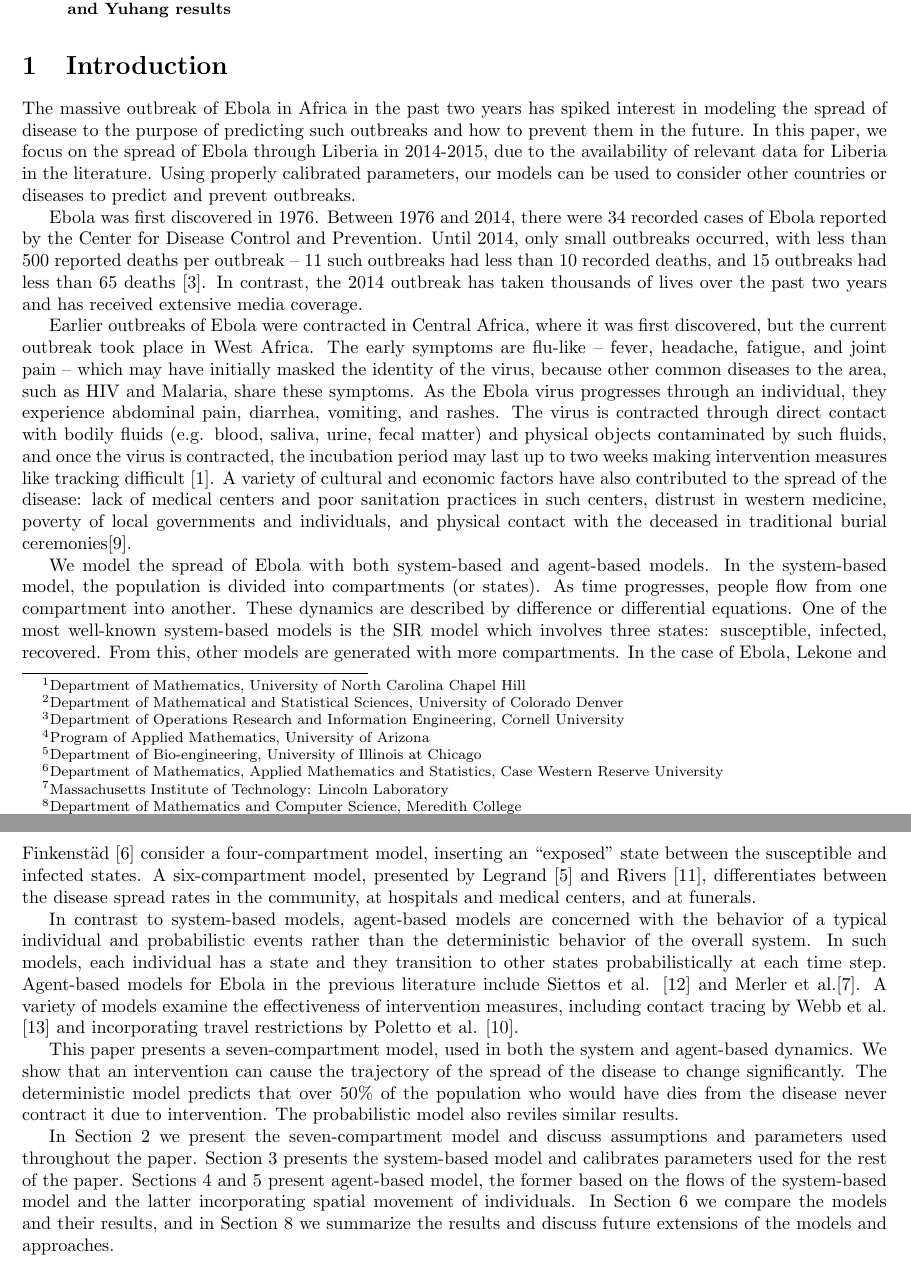
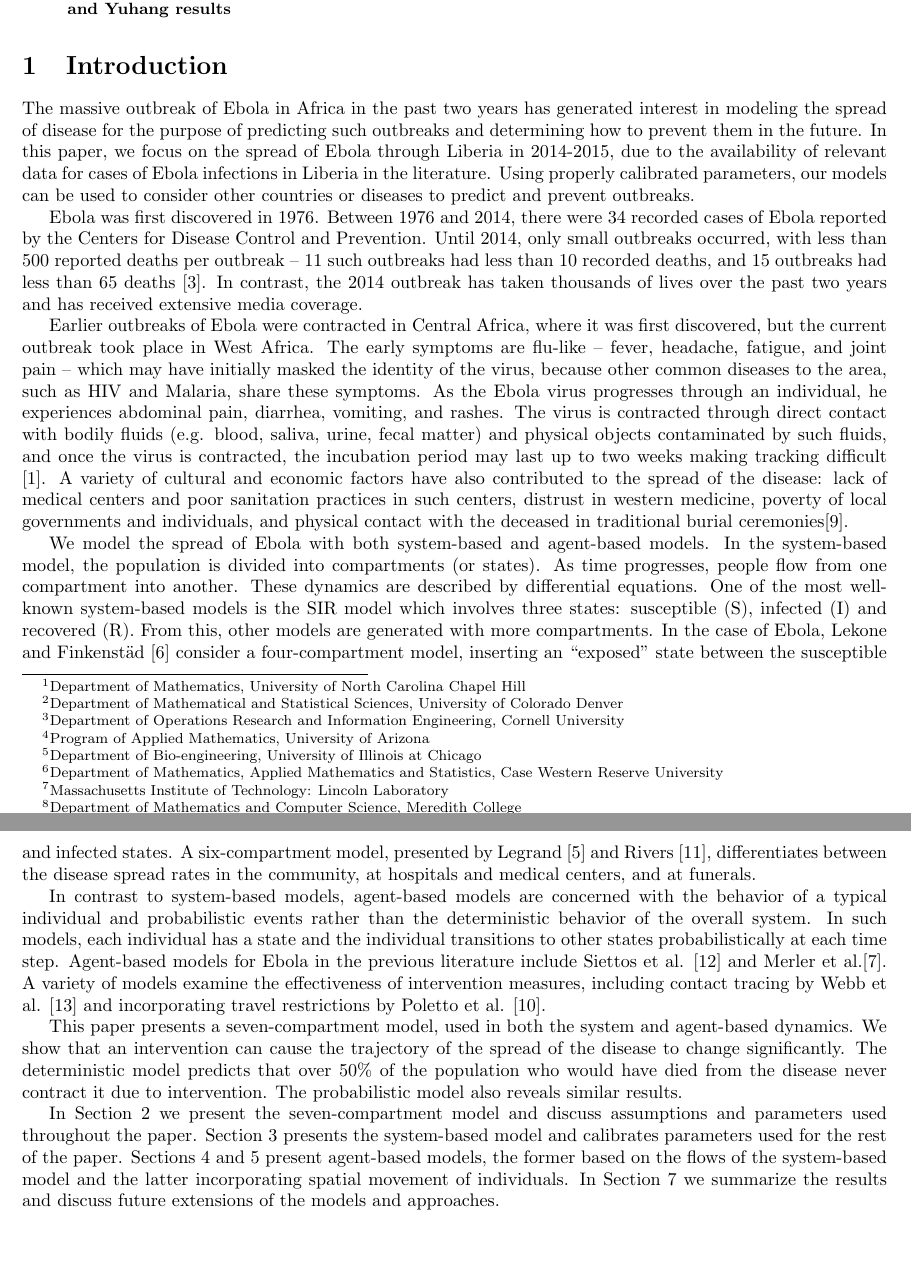
Before and after one commit to YuhangMa/MIT-Lincoln-Lab, a LaTeX paper (main.tex, which reads intro.tex): two parts of pages 1 and 2 of 19, joined at a grey line, cut so that both start at the same text, the shorter picture padded with empty space. Compiled offline with pdfLaTeX.

Commit message:
Update intro.tex
Edits after Cammey and John
-- Still can go thru and delete names in references
-- Did not take into account comment about 34 cases data

```diff
--- a/intro.tex
+++ b/intro.tex
@@ -1,13 +1,13 @@
-The massive outbreak of Ebola in Africa in the past two years has spiked interest in modeling the spread of disease to the purpose of predicting such outbreaks and how to prevent them in the future. In this paper, we focus on the spread of Ebola through Liberia in 2014-2015, due to the availability of relevant data for Liberia in the literature. Using properly calibrated parameters, our models can be used to consider other countries or diseases to predict and prevent outbreaks.
+The massive outbreak of Ebola in Africa in the past two years has generated interest in modeling the spread of disease for the purpose of predicting such outbreaks and determining how to prevent them in the future. In this paper, we focus on the spread of Ebola through Liberia in 2014-2015, due to the availability of relevant data for cases of Ebola infections in Liberia in the literature. Using properly calibrated parameters, our models can be used to consider other countries or diseases to predict and prevent outbreaks.
 
-Ebola was first discovered in 1976. Between 1976 and 2014, there were 34 recorded cases of Ebola reported by the Center for Disease Control and Prevention. Until 2014, only small outbreaks occurred, with less than 500 reported deaths per outbreak -- 11 such outbreaks had less than 10 recorded deaths, and 15 outbreaks had less than 65 deaths \cite{CDCOutbreaks}. In contrast, the 2014 outbreak has taken thousands of lives over the past two years and has received extensive media coverage.
+Ebola was first discovered in 1976. Between 1976 and 2014, there were 34 recorded cases of Ebola reported by the Centers for Disease Control and Prevention. Until 2014, only small outbreaks occurred, with less than 500 reported deaths per outbreak -- 11 such outbreaks had less than 10 recorded deaths, and 15 outbreaks had less than 65 deaths \cite{CDCOutbreaks}. In contrast, the 2014 outbreak has taken thousands of lives over the past two years and has received extensive media coverage.
 
-Earlier outbreaks of Ebola were contracted in Central Africa, where it was first discovered, but the current outbreak took place in West Africa. The early symptoms are flu-like -- fever, headache, fatigue, and joint pain -- which may have initially masked the identity of the virus, because other common diseases to the area, such as HIV and Malaria, share these symptoms. As the Ebola virus progresses through an individual, they experience abdominal pain, diarrhea, vomiting, and rashes. The virus is contracted through direct contact with bodily fluids (e.g. blood, saliva, urine, fecal matter) and physical objects contaminated by such fluids, and once the virus is contracted, the incubation period may last up to two weeks making intervention measures like tracking difficult \cite{CDCSympt}. A variety of cultural and economic factors have also contributed to the spread of the disease: lack of medical centers and poor sanitation practices in such centers, distrust in western medicine, poverty of local governments and individuals, and physical contact with the deceased in traditional burial ceremonies\cite{WHOReasons}.
+Earlier outbreaks of Ebola were contracted in Central Africa, where it was first discovered, but the current outbreak took place in West Africa. The early symptoms are flu-like -- fever, headache, fatigue, and joint pain -- which may have initially masked the identity of the virus, because other common diseases to the area, such as HIV and Malaria, share these symptoms. As the Ebola virus progresses through an individual, he experiences abdominal pain, diarrhea, vomiting, and rashes. The virus is contracted through direct contact with bodily fluids (e.g. blood, saliva, urine, fecal matter) and physical objects contaminated by such fluids, and once the virus is contracted, the incubation period may last up to two weeks making tracking difficult \cite{CDCSympt}. A variety of cultural and economic factors have also contributed to the spread of the disease: lack of medical centers and poor sanitation practices in such centers, distrust in western medicine, poverty of local governments and individuals, and physical contact with the deceased in traditional burial ceremonies\cite{WHOReasons}.
 
-We model the spread of Ebola with both system-based and agent-based models. In the system-based model, the population is divided into compartments (or states). As time progresses, people flow from one compartment into another. These dynamics are described by difference or differential equations. One of the most well-known system-based models is the SIR model which involves three states: susceptible, infected, recovered. From this, other models are generated with more compartments. In the case of Ebola, Lekone and Finkenstäd \cite{Lekone2006} consider a four-compartment model, inserting an ``exposed" state between the susceptible and infected states. A six-compartment model, presented by Legrand \cite{Legrand2007} and Rivers \cite{Rivers2014}, differentiates between the disease spread rates in the community, at hospitals and medical centers, and at funerals.
+We model the spread of Ebola with both system-based and agent-based models. In the system-based model, the population is divided into compartments (or states). As time progresses, people flow from one compartment into another. These dynamics are described by differential equations. One of the most well-known system-based models is the SIR model which involves three states: susceptible (S), infected (I) and recovered (R). From this, other models are generated with more compartments. In the case of Ebola, Lekone and Finkenstäd \cite{Lekone2006} consider a four-compartment model, inserting an ``exposed" state between the susceptible and infected states. A six-compartment model, presented by Legrand \cite{Legrand2007} and Rivers \cite{Rivers2014}, differentiates between the disease spread rates in the community, at hospitals and medical centers, and at funerals.
 
-In contrast to system-based models, agent-based models are concerned with the behavior of a typical individual and probabilistic events rather than the deterministic behavior of the overall system. In such models, each individual has a state and they transition to other states probabilistically at each time step. Agent-based models for Ebola in the previous literature include Siettos et al. \cite{Siettos2015} and Merler et al.\cite{Merler2015}. A variety of models examine the effectiveness of intervention measures, including contact tracing by Webb et al. \cite{Webb2015} and incorporating travel restrictions by Poletto et al. \cite{Poletto2014}.
+In contrast to system-based models, agent-based models are concerned with the behavior of a typical individual and probabilistic events rather than the deterministic behavior of the overall system. In such models, each individual has a state and the individual transitions to other states probabilistically at each time step. Agent-based models for Ebola in the previous literature include Siettos et al. \cite{Siettos2015} and Merler et al.\cite{Merler2015}. A variety of models examine the effectiveness of intervention measures, including contact tracing by Webb et al. \cite{Webb2015} and incorporating travel restrictions by Poletto et al. \cite{Poletto2014}.
 
-This paper presents a seven-compartment model, used in both the system and agent-based dynamics. We show that an intervention can cause the trajectory of the spread of the disease to change significantly. The deterministic model predicts that over 50\% of the population who would have dies from the disease never contract it due to intervention. The probabilistic model also reviles similar results.
+This paper presents a seven-compartment model, used in both the system and agent-based dynamics. We show that an intervention can cause the trajectory of the spread of the disease to change significantly. The deterministic model predicts that over 50\% of the population who would have died from the disease never contract it due to intervention. The probabilistic model also reveals similar results.
 
-In Section 2 we present the seven-compartment model and discuss assumptions and parameters used throughout the paper. Section 3 presents the system-based model and calibrates parameters used for the rest of the paper. Sections 4 and 5 present agent-based model, the former based on the flows of the system-based model and the latter incorporating spatial movement of individuals. In Section 6 we compare the models and their results, and in Section 8 we summarize the results and discuss future extensions of the models and approaches.
+In Section 2 we present the seven-compartment model and discuss assumptions and parameters used throughout the paper. Section 3 presents the system-based model and calibrates parameters used for the rest of the paper. Sections 4 and 5 present agent-based models, the former based on the flows of the system-based model and the latter incorporating spatial movement of individuals. In Section 7 we summarize the results and discuss future extensions of the models and approaches.
```
